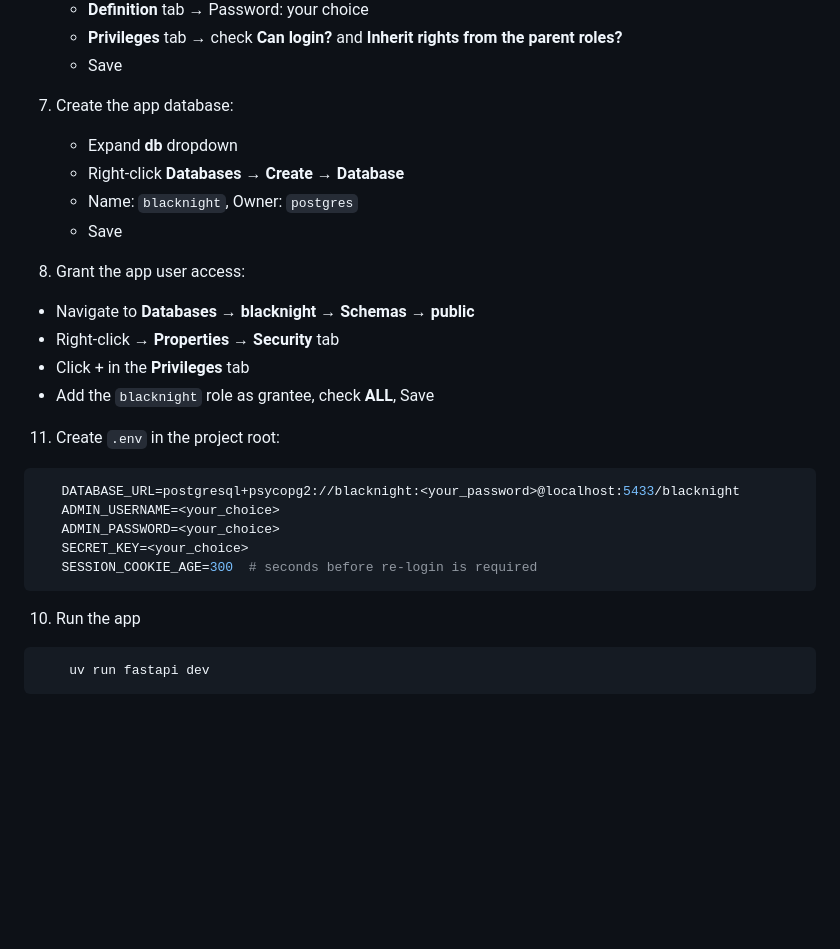
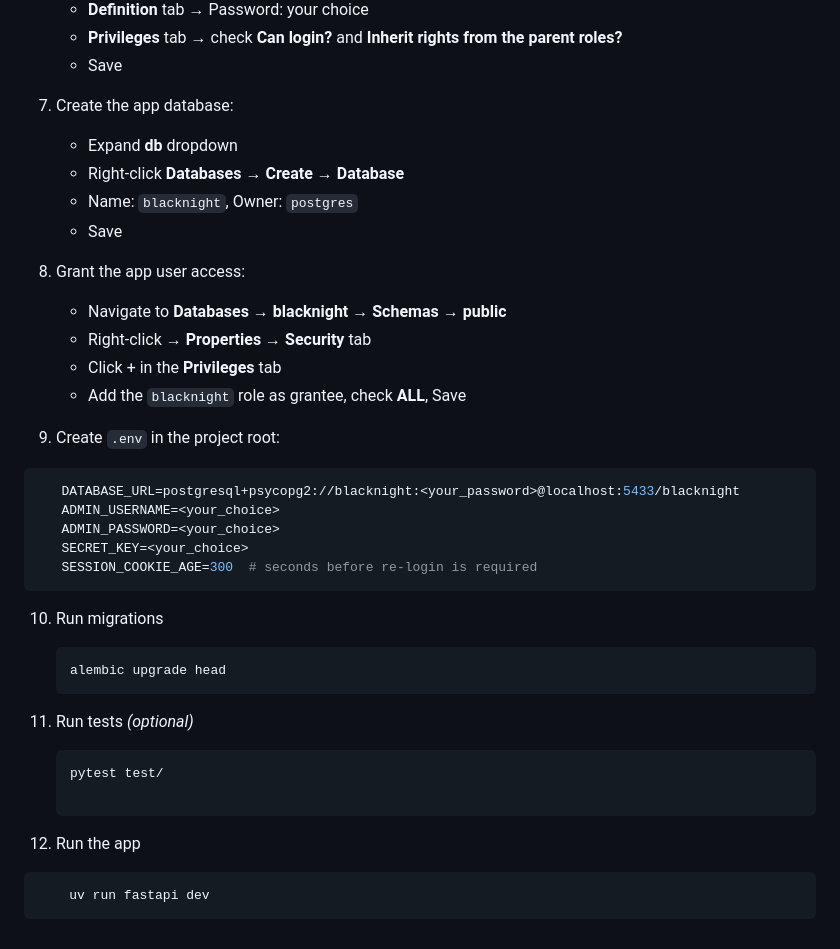
Before and after one commit to blacknightadmin/blacknight-admin, a Markdown page: README.md, the part around the change. Rendered like a GitHub page; blank space fills up the shorter version.

Commit message:
README: add migration and test commands to local setup
Update local setup instructions to include running database
migrations (alembic upgrade head) and the test suite (pytest
test/) as steps in the setup sequence.

````diff
--- a/README.md
+++ b/README.md
@@ -77,19 +77,19 @@ normal order flow.
      the parent roles?**
    - Save
 
-8. Create the app database:
+7. Create the app database:
    - Expand **db** dropdown
    - Right-click **Databases** → **Create** → **Database**
    - Name: `blacknight`, Owner: `postgres`
    - Save
 
-10. Grant the app user access:
+8. Grant the app user access:
    - Navigate to **Databases → blacknight → Schemas → public**
    - Right-click → **Properties** → **Security** tab
    - Click + in the **Privileges** tab
    - Add the `blacknight` role as grantee, check **ALL**, Save
 
-11. Create `.env` in the project root:
+9. Create `.env` in the project root:
 ```env
    DATABASE_URL=postgresql+psycopg2://blacknight:<your_password>@localhost:5433/blacknight
    ADMIN_USERNAME=<your_choice>
@@ -98,7 +98,16 @@ normal order flow.
    SESSION_COOKIE_AGE=300  # seconds before re-login is required
 ```
 
-10. Run the app
+10. Run migrations
+    ```bash
+    alembic upgrade head
+    ```
+
+11. Run tests *(optional)*
+    ```bash
+    pytest test/
+
+12. Run the app
 ```bash
     uv run fastapi dev
 ```
````
